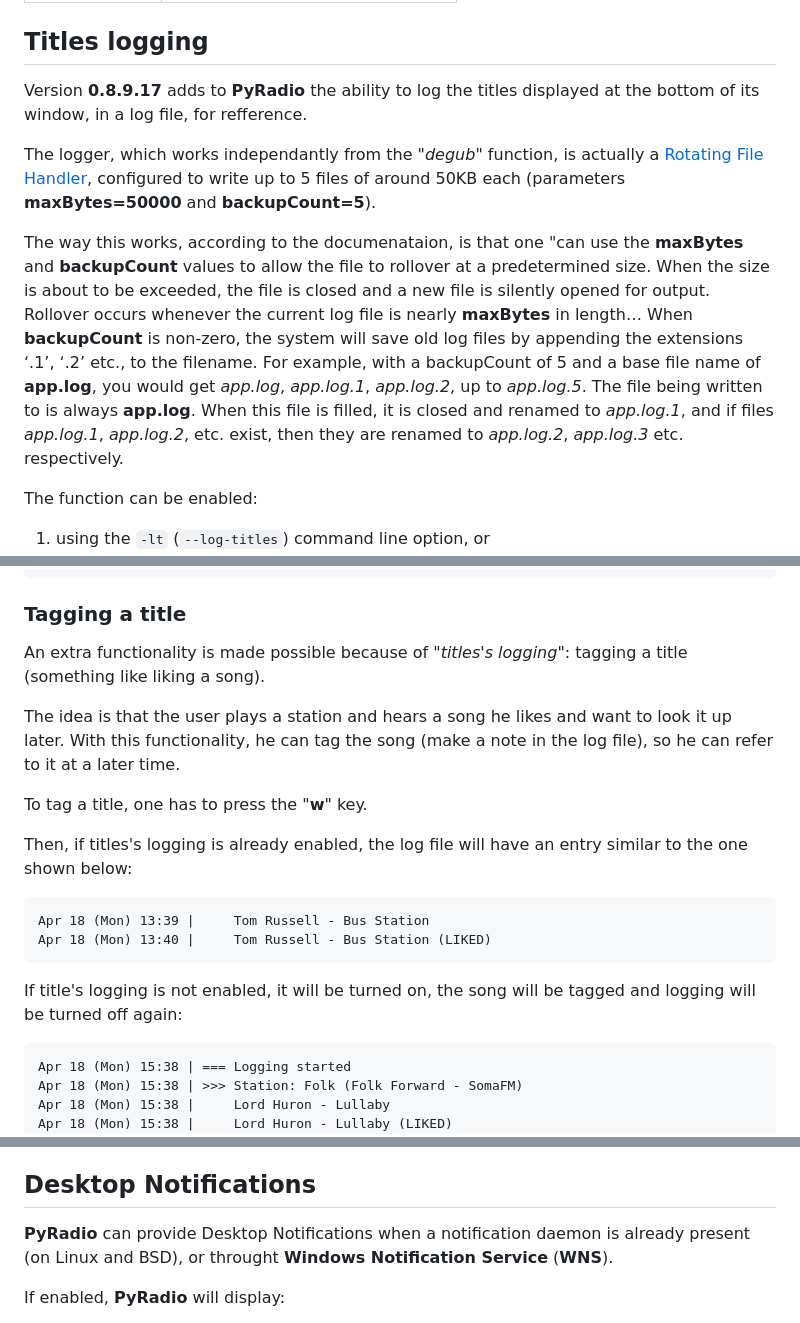
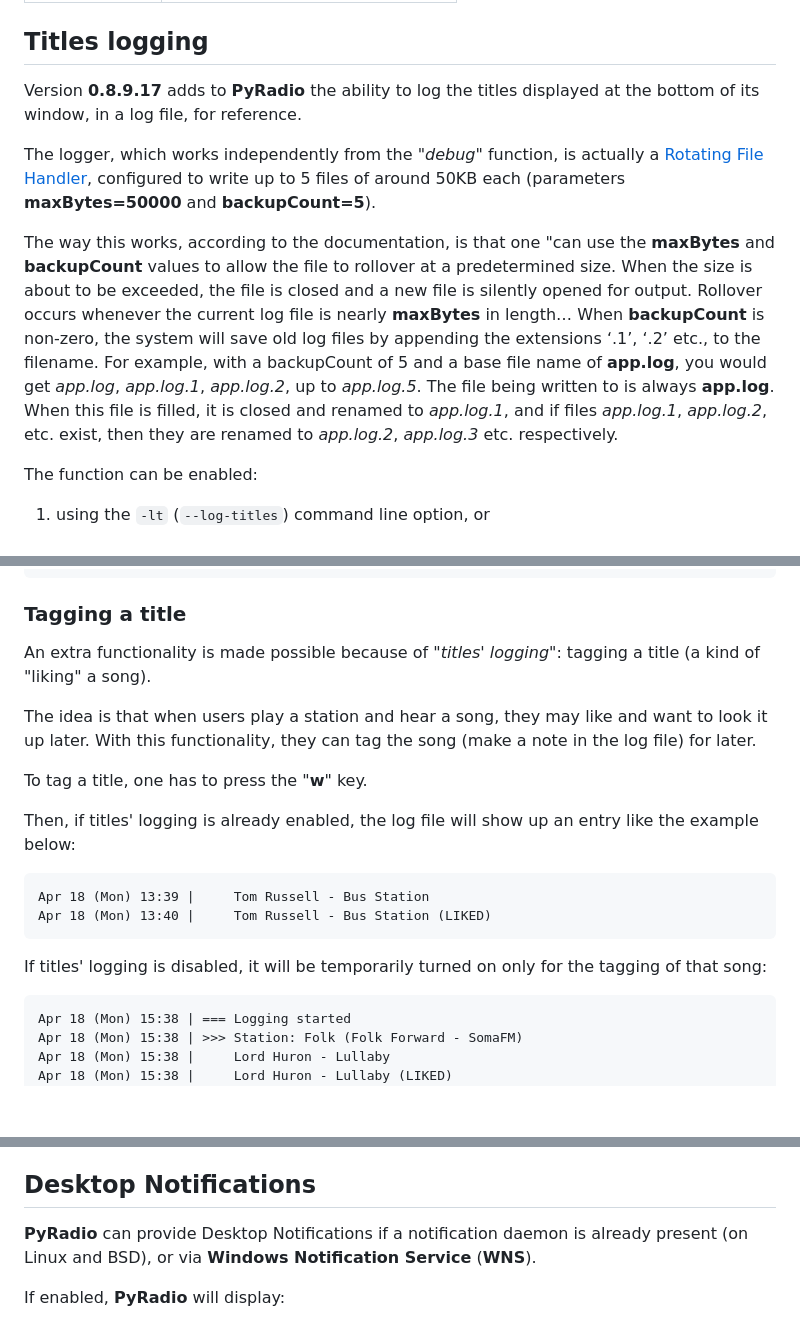
Before and after one commit to coderholic/pyradio, a Markdown page: README.md, 3 parts joined by grey strips. GitHub-like rendering; blank space fills up the shorter version.

Commit message:
several typo fixes in README.md

```diff
--- a/README.md
+++ b/README.md
@@ -1078,11 +1078,11 @@ Then, the mouse can be used as follows:
 
 ## Titles logging
 
-Version **0.8.9.17** adds to **PyRadio** the ability to log the titles displayed at the bottom of its window, in a log file, for refference.
+Version **0.8.9.17** adds to **PyRadio** the ability to log the titles displayed at the bottom of its window, in a log file, for reference.
 
-The logger, which works independantly from the "*degub*" function, is actually a [Rotating File Handler](https://docs.python.org/3/library/logging.handlers.html#logging.handlers.RotatingFileHandler), configured to write up to 5 files of around 50KB each (parameters **maxBytes=50000** and **backupCount=5**).
+The logger, which works independently from the "*debug*" function, is actually a [Rotating File Handler](https://docs.python.org/3/library/logging.handlers.html#logging.handlers.RotatingFileHandler), configured to write up to 5 files of around 50KB each (parameters **maxBytes=50000** and **backupCount=5**).
 
-The way this works, according to the documenataion, is that one "can use the **maxBytes** and **backupCount** values to allow the file to rollover at a predetermined size. When the size is about to be exceeded, the file is closed and a new file is silently opened for output. Rollover occurs whenever the current log file is nearly **maxBytes** in length… When **backupCount** is non-zero, the system will save old log files by appending the extensions ‘.1’, ‘.2’ etc., to the filename. For example, with a backupCount of 5 and a base file name of **app.log**, you would get *app.log*, *app.log.1*, *app.log.2*, up to *app.log.5*. The file being written to is always **app.log**. When this file is filled, it is closed and renamed to *app.log.1*, and if files *app.log.1*, *app.log.2*, etc. exist, then they are renamed to *app.log.2*, *app.log.3* etc. respectively.
+The way this works, according to the documentation, is that one "can use the **maxBytes** and **backupCount** values to allow the file to rollover at a predetermined size. When the size is about to be exceeded, the file is closed and a new file is silently opened for output. Rollover occurs whenever the current log file is nearly **maxBytes** in length… When **backupCount** is non-zero, the system will save old log files by appending the extensions ‘.1’, ‘.2’ etc., to the filename. For example, with a backupCount of 5 and a base file name of **app.log**, you would get *app.log*, *app.log.1*, *app.log.2*, up to *app.log.5*. The file being written to is always **app.log**. When this file is filled, it is closed and renamed to *app.log.1*, and if files *app.log.1*, *app.log.2*, etc. exist, then they are renamed to *app.log.2*, *app.log.3* etc. respectively.
 
 The function can be enabled:
 
@@ -1102,18 +1102,18 @@ Apr 18 (Mon) 13:16 |     Gillian Hills - Un Petit Baiser
 
 ### Tagging a title
 
-An extra functionality is made possible because of "*titles's logging*": tagging a title (something like liking a song).
+An extra functionality is made possible because of "*titles' logging*": tagging a title (a kind of "liking" a song).
 
-The idea is that the user plays a station and hears a song he likes and want to look it up later. With this functionality, he can tag the song (make a note in the log file), so he can refer to it at a later time.
+The idea is that when users play a station and hear a song, they may like and want to look it up later. With this functionality, they can tag the song (make a note in the log file) for later.
 
 To tag a title, one has to press the "**w**" key.
 
-Then, if titles's logging is already enabled, the log file will have an entry similar to the one shown below:
+Then, if titles' logging is already enabled, the log file will show up an entry like the example below:
 
     Apr 18 (Mon) 13:39 |     Tom Russell - Bus Station
     Apr 18 (Mon) 13:40 |     Tom Russell - Bus Station (LIKED)
 
-If title's logging is not enabled, it will be turned on, the song will be tagged and logging will be turned off again:
+If titles' logging is disabled, it will be temporarily turned on only for the tagging of that song:
 
     Apr 18 (Mon) 15:38 | === Logging started
     Apr 18 (Mon) 15:38 | >>> Station: Folk (Folk Forward - SomaFM)
@@ -1135,7 +1135,7 @@ To access supported services, just press "**O**" (capital "*o*") at the program'
 
 ## Desktop Notifications
 
-**PyRadio** can provide Desktop Notifications when a notification daemon is already present (on Linux and BSD), or throught **Windows Notification Service** (**WNS**).
+**PyRadio** can provide Desktop Notifications if a notification daemon is already present (on Linux and BSD), or via **Windows Notification Service** (**WNS**).
 
 If enabled, **PyRadio** will display:
 
```
